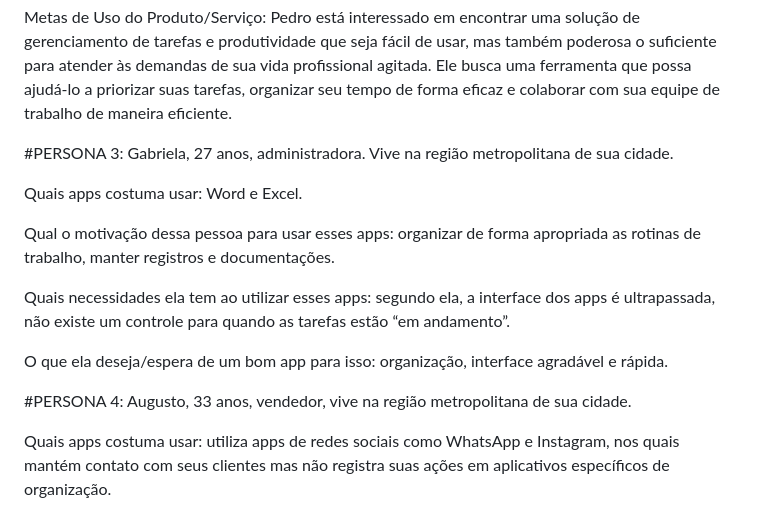
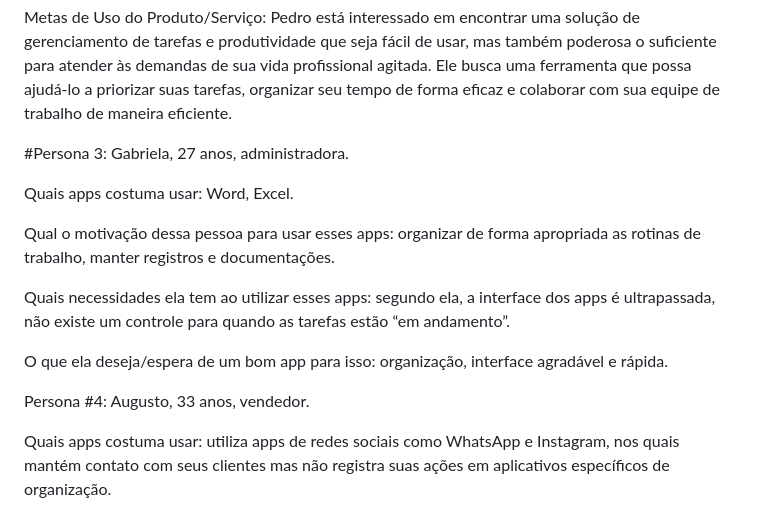
Before and after one commit to ICEI-PUC-Minas-PMV-ADS/pmv-ads-2024-1-e2-proj-int-t9-pmv-ads-2024-1-e2-proj-o-tarefario, a Markdown page: docs/02-Especificação do Projeto.md, the part around the change. GitHub-like rendering.

Commit message:
Adiciona personas #3 e #4. Obs: sujeito à alteração.

```diff
--- a/docs/02-Especificação do Projeto.md
+++ b/docs/02-Especificação do Projeto.md
@@ -28,9 +28,9 @@ Hábitos e Interesses: Pedro é um aficionado por tecnologia e está sempre em b
 
 Metas de Uso do Produto/Serviço: Pedro está interessado em encontrar uma solução de gerenciamento de tarefas e produtividade que seja fácil de usar, mas também poderosa o suficiente para atender às demandas de sua vida profissional agitada. Ele busca uma ferramenta que possa ajudá-lo a priorizar suas tarefas, organizar seu tempo de forma eficaz e colaborar com sua equipe de trabalho de maneira eficiente.
 
-#PERSONA 3: Gabriela, 27 anos, administradora. Vive na região metropolitana de sua cidade.
+#Persona 3: Gabriela, 27 anos, administradora.
 
-Quais apps costuma usar: Word e Excel.
+Quais apps costuma usar: Word, Excel.
 
 Qual o motivação dessa pessoa para usar esses apps: organizar de forma apropriada as rotinas de trabalho, manter registros e documentações.
 
@@ -38,7 +38,7 @@ Quais necessidades ela tem ao utilizar esses apps: segundo ela, a interface dos
 
 O que ela deseja/espera de um bom app para isso: organização, interface agradável e rápida.
 
-#PERSONA 4: Augusto, 33 anos, vendedor, vive na região metropolitana de sua cidade.
+Persona #4: Augusto, 33 anos, vendedor.
 
 Quais apps costuma usar: utiliza apps de redes sociais como WhatsApp e Instagram, nos quais mantém contato com seus clientes mas não registra suas ações em aplicativos específicos de organização.
 
```
